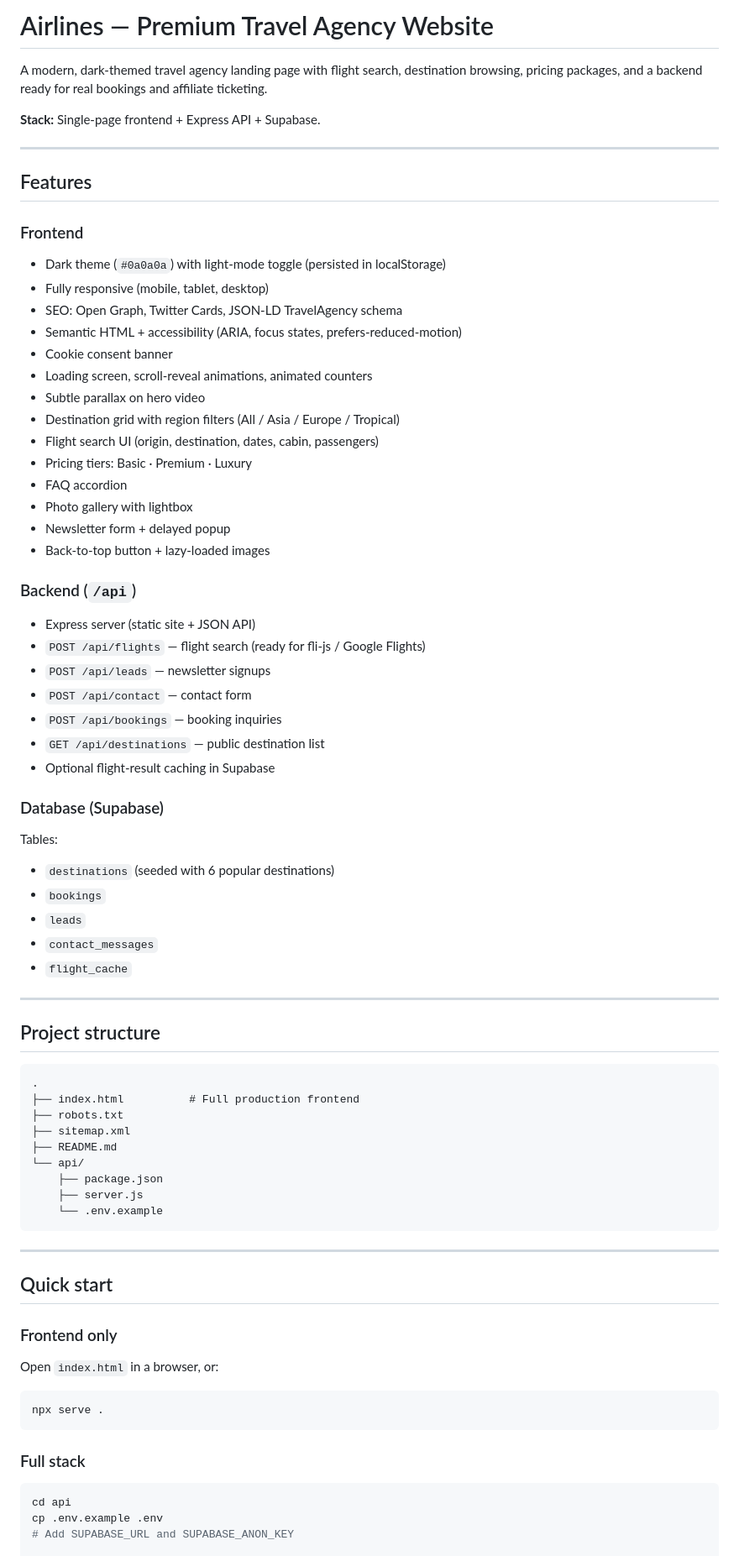
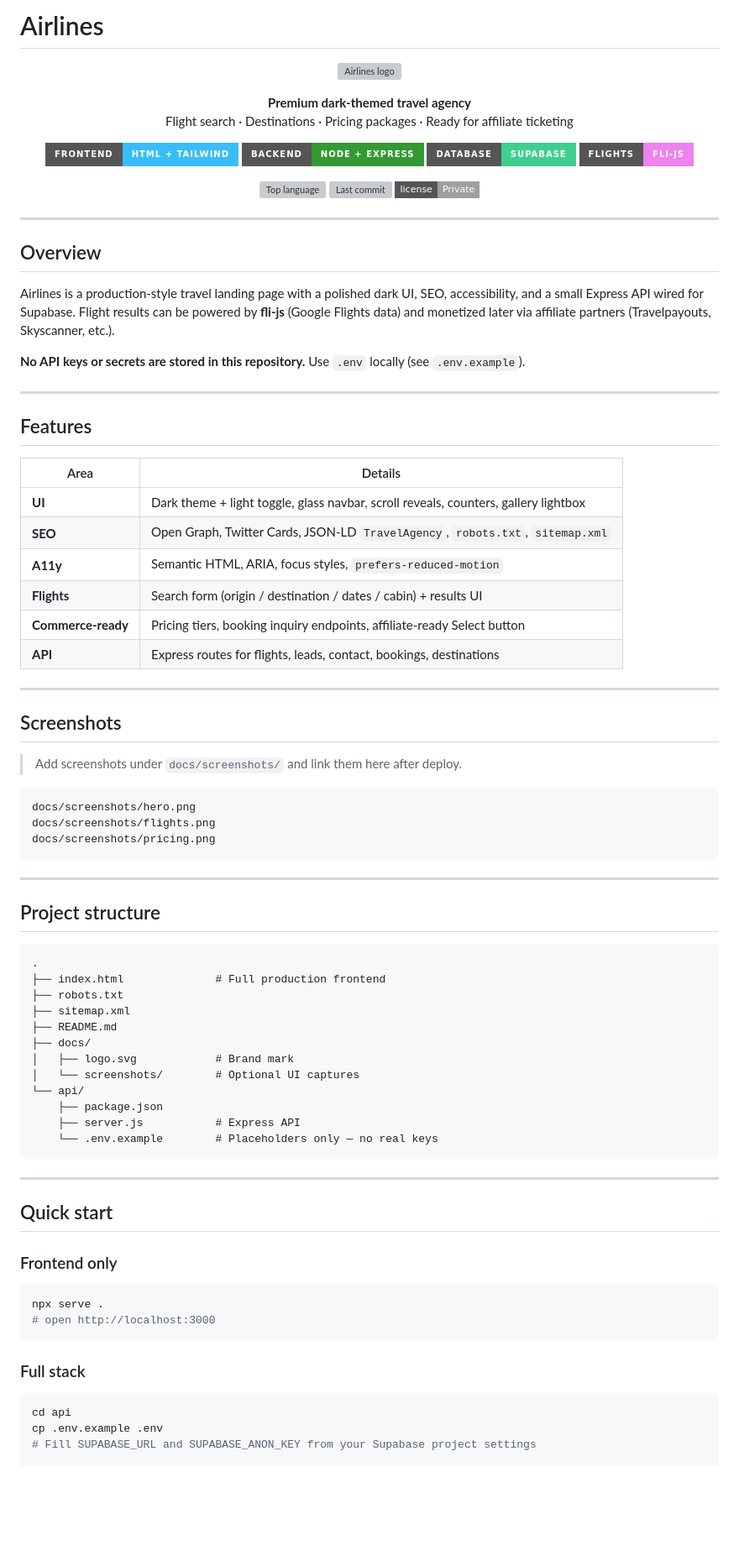
Before and after one commit to Rustys90/airlines-travel, a Markdown page: README.md, the part around one of its changes. Shown at 84% size. Rendered like a GitHub page; badges without logos; blank space fills up the shorter version; grey boxes are pictures that could not be loaded.

Commit message:
docs: professional README with badges, structure, security notes

````diff
--- a/README.md
+++ b/README.md
@@ -1,60 +1,77 @@
-# Airlines — Premium Travel Agency Website
+# Airlines
 
-A modern, dark-themed travel agency landing page with flight search, destination browsing, pricing packages, and a backend ready for real bookings and affiliate ticketing.
+<p align="center">
+  <img src="docs/logo.svg" alt="Airlines logo" width="120" />
+</p>
 
-**Stack:** Single-page frontend + Express API + Supabase.
+<p align="center">
+  <strong>Premium dark-themed travel agency</strong><br/>
+  Flight search · Destinations · Pricing packages · Ready for affiliate ticketing
+</p>
+
+<p align="center">
+  <img src="https://img.shields.io/badge/Frontend-HTML%20%2B%20Tailwind-38bdf8?style=for-the-badge" alt="Frontend" />
+  <img src="https://img.shields.io/badge/Backend-Node%20%2B%20Express-339933?style=for-the-badge" alt="Backend" />
+  <img src="https://img.shields.io/badge/Database-Supabase-3ecf8e?style=for-the-badge" alt="Supabase" />
+  <img src="https://img.shields.io/badge/Flights-fli--js-violet?style=for-the-badge" alt="fli-js" />
+</p>
+
+<p align="center">
+  <img src="https://img.shields.io/github/languages/top/Rustys90/airlines-travel?style=flat-square" alt="Top language" />
+  <img src="https://img.shields.io/github/last-commit/Rustys90/airlines-travel?style=flat-square" alt="Last commit" />
+  <img src="https://img.shields.io/badge/license-Private-lightgrey?style=flat-square" alt="License" />
+</p>
+
+---
+
+## Overview
+
+Airlines is a production-style travel landing page with a polished dark UI, SEO, accessibility, and a small Express API wired for Supabase. Flight results can be powered by **fli-js** (Google Flights data) and monetized later via affiliate partners (Travelpayouts, Skyscanner, etc.).
+
+**No API keys or secrets are stored in this repository.** Use `.env` locally (see `.env.example`).
 
 ---
 
 ## Features
 
-### Frontend
-- Dark theme (`#0a0a0a`) with light-mode toggle (persisted in localStorage)
-- Fully responsive (mobile, tablet, desktop)
-- SEO: Open Graph, Twitter Cards, JSON-LD TravelAgency schema
-- Semantic HTML + accessibility (ARIA, focus states, prefers-reduced-motion)
-- Cookie consent banner
-- Loading screen, scroll-reveal animations, animated counters
-- Subtle parallax on hero video
-- Destination grid with region filters (All / Asia / Europe / Tropical)
-- Flight search UI (origin, destination, dates, cabin, passengers)
-- Pricing tiers: Basic · Premium · Luxury
-- FAQ accordion
-- Photo gallery with lightbox
-- Newsletter form + delayed popup
-- Back-to-top button + lazy-loaded images
+| Area | Details |
+|------|---------|
+| **UI** | Dark theme + light toggle, glass navbar, scroll reveals, counters, gallery lightbox |
+| **SEO** | Open Graph, Twitter Cards, JSON-LD `TravelAgency`, `robots.txt`, `sitemap.xml` |
+| **A11y** | Semantic HTML, ARIA, focus styles, `prefers-reduced-motion` |
+| **Flights** | Search form (origin / destination / dates / cabin) + results UI |
+| **Commerce-ready** | Pricing tiers, booking inquiry endpoints, affiliate-ready Select button |
+| **API** | Express routes for flights, leads, contact, bookings, destinations |
 
-### Backend (`/api`)
-- Express server (static site + JSON API)
-- `POST /api/flights` — flight search (ready for fli-js / Google Flights)
-- `POST /api/leads` — newsletter signups
-- `POST /api/contact` — contact form
-- `POST /api/bookings` — booking inquiries
-- `GET /api/destinations` — public destination list
-- Optional flight-result caching in Supabase
+---
 
-### Database (Supabase)
-Tables:
-- `destinations` (seeded with 6 popular destinations)
-- `bookings`
-- `leads`
-- `contact_messages`
-- `flight_cache`
+## Screenshots
+
+> Add screenshots under `docs/screenshots/` and link them here after deploy.
+
+```
+docs/screenshots/hero.png
+docs/screenshots/flights.png
+docs/screenshots/pricing.png
+```
 
 ---
 
 ## Project structure
 
-```
+```text
 .
-├── index.html          # Full production frontend
+├── index.html              # Full production frontend
 ├── robots.txt
 ├── sitemap.xml
 ├── README.md
+├── docs/
+│   ├── logo.svg            # Brand mark
+│   └── screenshots/        # Optional UI captures
 └── api/
     ├── package.json
-    ├── server.js
-    └── .env.example
+    ├── server.js           # Express API
+    └── .env.example        # Placeholders only — no real keys
 ```
 
 ---
@@ -62,10 +79,10 @@ Tables:
 ## Quick start
 
 ### Frontend only
-Open `index.html` in a browser, or:
 
 ```bash
 npx serve .
+# open http://localhost:3000
 ```
 
 ### Full stack
@@ -73,6 +90,6 @@ npx serve .
 ```bash
 cd api
 cp .env.example .env
-# Add SUPABASE_URL and SUPABASE_ANON_KEY
+# Fill SUPABASE_URL and SUPABASE_ANON_KEY from your Supabase project settings
 
 npm install
````
Also changed, not shown: other parts of README.md (+39 -29 lines).
